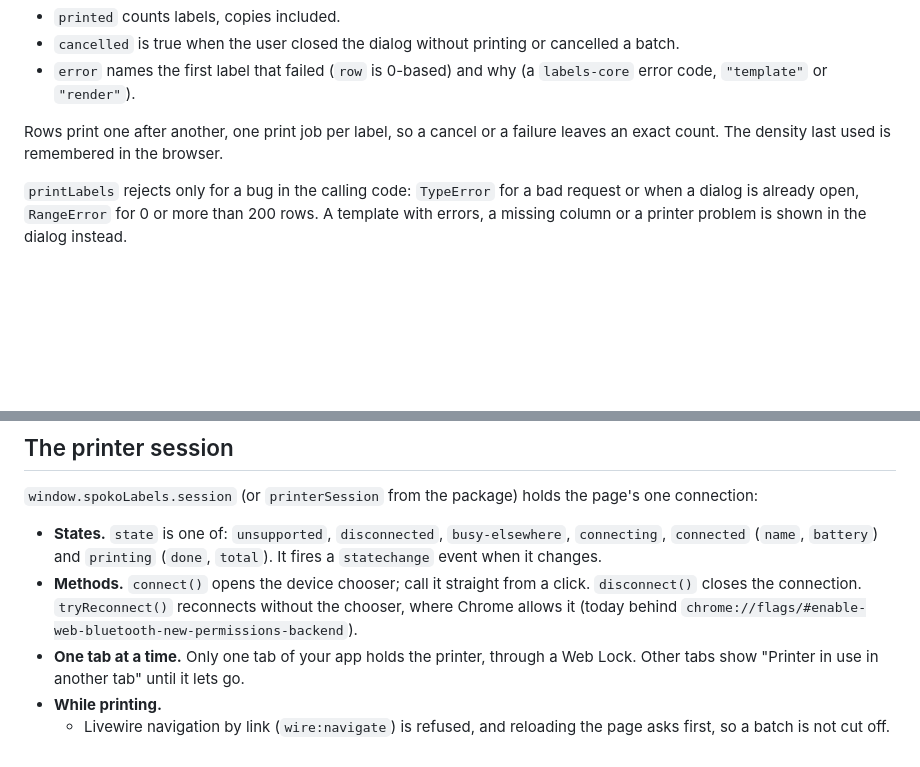
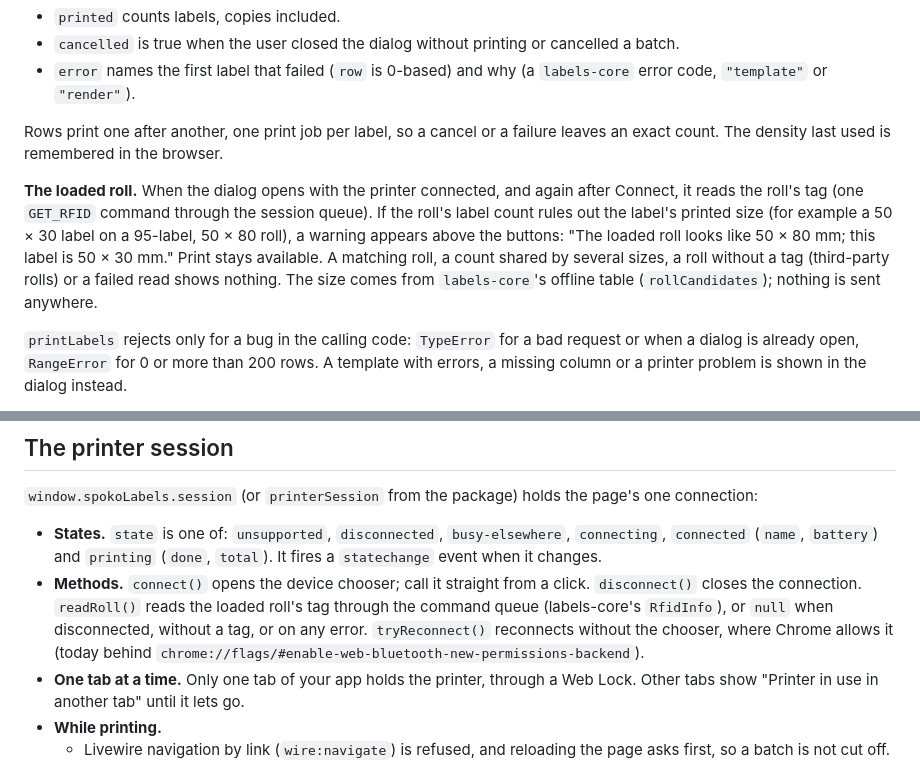
Before and after one commit to spokospace/spoko-labels, a Markdown page: packages/embed/README.md, 2 parts joined by grey strips. Drawn GitHub-style; blank space fills up the shorter version.

```diff
--- a/packages/embed/README.md
+++ b/packages/embed/README.md
@@ -55,6 +55,8 @@ The dialog shows each row's label at exact dots (with arrows when there are seve
 
 Rows print one after another, one print job per label, so a cancel or a failure leaves an exact count. The density last used is remembered in the browser.
 
+**The loaded roll.** When the dialog opens with the printer connected, and again after Connect, it reads the roll's tag (one `GET_RFID` command through the session queue). If the roll's label count rules out the label's printed size (for example a 50 × 30 label on a 95-label, 50 × 80 roll), a warning appears above the buttons: "The loaded roll looks like 50 × 80 mm; this label is 50 × 30 mm." Print stays available. A matching roll, a count shared by several sizes, a roll without a tag (third-party rolls) or a failed read shows nothing. The size comes from `labels-core`'s offline table (`rollCandidates`); nothing is sent anywhere.
+
 `printLabels` rejects only for a bug in the calling code: `TypeError` for a bad request or when a dialog is already open, `RangeError` for 0 or more than 200 rows. A template with errors, a missing column or a printer problem is shown in the dialog instead.
 
 Printing needs no click; connecting does. So you may call `printLabels` after a round trip to your server.
@@ -73,7 +75,7 @@ The result comes back as a `spoko-labels:printed` event on `window` whose `detai
 
 `window.spokoLabels.session` (or `printerSession` from the package) holds the page's one connection:
 - **States.** `state` is one of: `unsupported`, `disconnected`, `busy-elsewhere`, `connecting`, `connected` (`name`, `battery`) and `printing` (`done`, `total`). It fires a `statechange` event when it changes.
-- **Methods.** `connect()` opens the device chooser; call it straight from a click. `disconnect()` closes the connection. `tryReconnect()` reconnects without the chooser, where Chrome allows it (today behind `chrome://flags/#enable-web-bluetooth-new-permissions-backend`).
+- **Methods.** `connect()` opens the device chooser; call it straight from a click. `disconnect()` closes the connection. `readRoll()` reads the loaded roll's tag through the command queue (labels-core's `RfidInfo`), or `null` when disconnected, without a tag, or on any error. `tryReconnect()` reconnects without the chooser, where Chrome allows it (today behind `chrome://flags/#enable-web-bluetooth-new-permissions-backend`).
 - **One tab at a time.** Only one tab of your app holds the printer, through a Web Lock. Other tabs show "Printer in use in another tab" until it lets go.
 - **While printing.**
   - Livewire navigation by link (`wire:navigate`) is refused, and reloading the page asks first, so a batch is not cut off.
```
Also changed, not shown: BACKWARD_COMPATIBILITY.md (+2 -2 lines), packages/core/README.md (+18 -1 lines).
